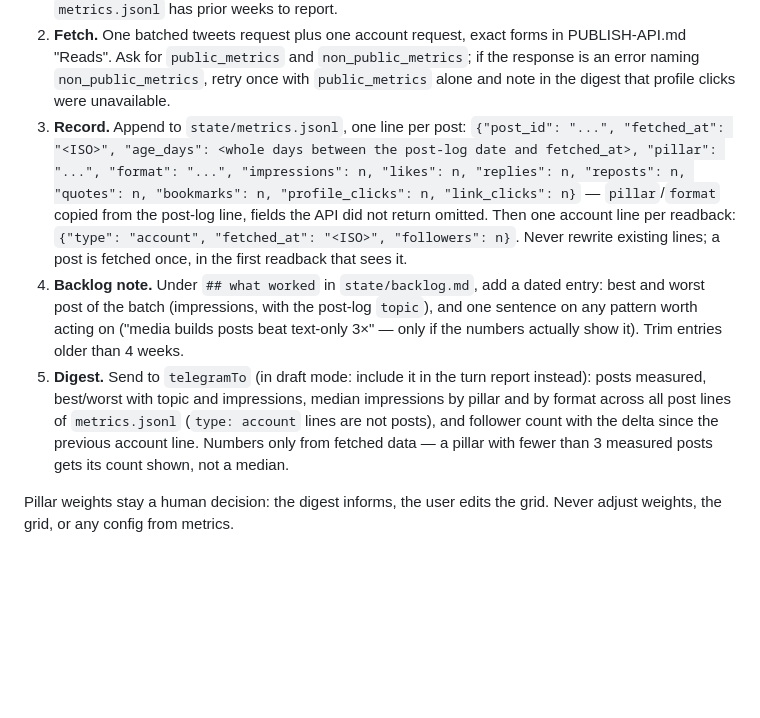
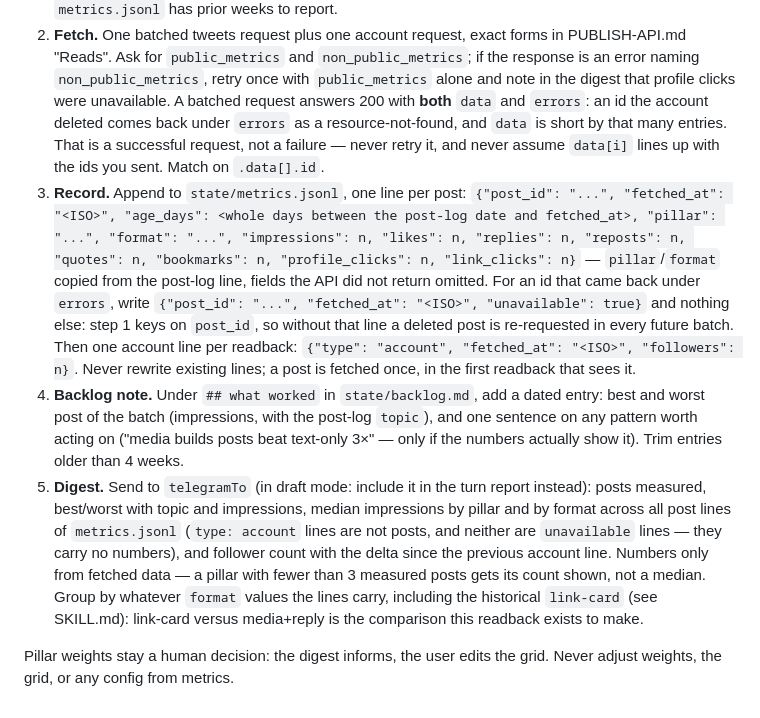
Before and after one commit to soos3d/postflight, a Markdown page: skill/x-poster/CONTENT.md, the part around the change. GitHub-like rendering; blank space fills up the shorter version.

Commit message:
fix: handle partial batched metrics responses in the readback
A live batched read against the account's own nine posts answered 200
with eight entries under .data and one resource-not-found under .errors
(a post since deleted). The readback spec assumed every requested id
comes back, so that response would have been read as one post silently
missing — and, because the candidate rule keys on post_id in
metrics.jsonl, the deleted id would have been re-requested in every
future batch.

The readback now records an {"unavailable": true} line for errored ids,
matches on .data[].id instead of position, and excludes those lines from
the medians. Also adds the historical `link-card` format value, which
drafting never produces but the existing log carries: without it the
median-by-format comparison averages old link-in-body posts together
with genuine native-text ones.

```diff
--- a/skill/x-poster/CONTENT.md
+++ b/skill/x-poster/CONTENT.md
@@ -297,13 +297,22 @@ fetch entirely when there is nothing new to measure.
    `non_public_metrics`; if the response is an error naming
    `non_public_metrics`, retry once with `public_metrics` alone and note
    in the digest that profile clicks were unavailable.
+   A batched request answers 200 with **both** `data` and `errors`: an id
+   the account deleted comes back under `errors` as a resource-not-found,
+   and `data` is short by that many entries. That is a successful
+   request, not a failure — never retry it, and never assume `data[i]`
+   lines up with the ids you sent. Match on `.data[].id`.
 3. **Record.** Append to `state/metrics.jsonl`, one line per post:
    `{"post_id": "...", "fetched_at": "<ISO>", "age_days": <whole days
    between the post-log date and fetched_at>, "pillar": "...",
    "format": "...", "impressions": n, "likes": n, "replies": n,
    "reposts": n, "quotes": n, "bookmarks": n, "profile_clicks": n,
    "link_clicks": n}` — `pillar`/`format` copied from the post-log line,
-   fields the API did not return omitted. Then one account line per
+   fields the API did not return omitted. For an id that came back under
+   `errors`, write `{"post_id": "...", "fetched_at": "<ISO>",
+   "unavailable": true}` and nothing else: step 1 keys on `post_id`, so
+   without that line a deleted post is re-requested in every future
+   batch. Then one account line per
    readback: `{"type": "account", "fetched_at": "<ISO>", "followers": n}`.
    Never rewrite existing lines; a post is fetched once, in the first
    readback that sees it.
@@ -315,10 +324,14 @@ fetch entirely when there is nothing new to measure.
 5. **Digest.** Send to `telegramTo` (in draft mode: include it in the
    turn report instead): posts measured, best/worst with topic and
    impressions, median impressions by pillar and by format across all
-   post lines of `metrics.jsonl` (`type: account` lines are not posts),
+   post lines of `metrics.jsonl` (`type: account` lines are not posts,
+   and neither are `unavailable` lines — they carry no numbers),
    and follower count with the delta since the previous account line.
    Numbers only from fetched data — a pillar with fewer than 3 measured
-   posts gets its count shown, not a median.
+   posts gets its count shown, not a median. Group by whatever `format`
+   values the lines carry, including the historical `link-card` (see
+   SKILL.md): link-card versus media+reply is the comparison this
+   readback exists to make.
 
 Pillar weights stay a human decision: the digest informs, the user edits
 the grid. Never adjust weights, the grid, or any config from metrics.
```
Also changed, not shown: skill/x-poster/PUBLISH-API.md (+6 -0 lines), skill/x-poster/SKILL.md (+4 -1 lines).
